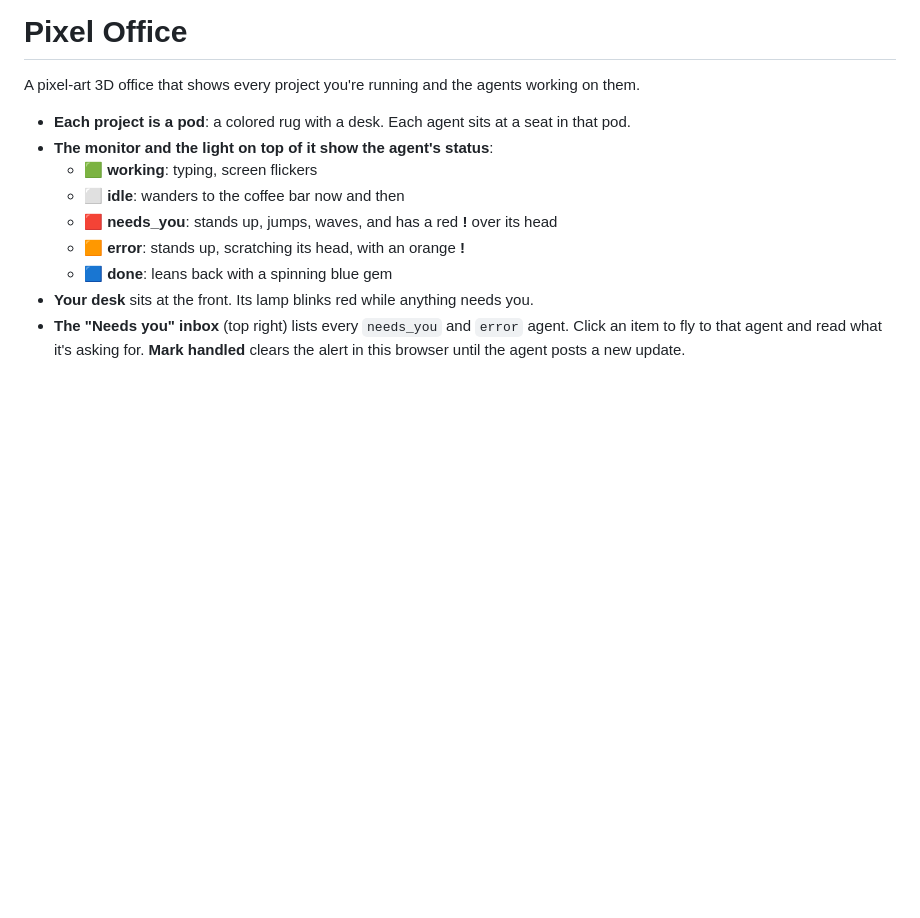
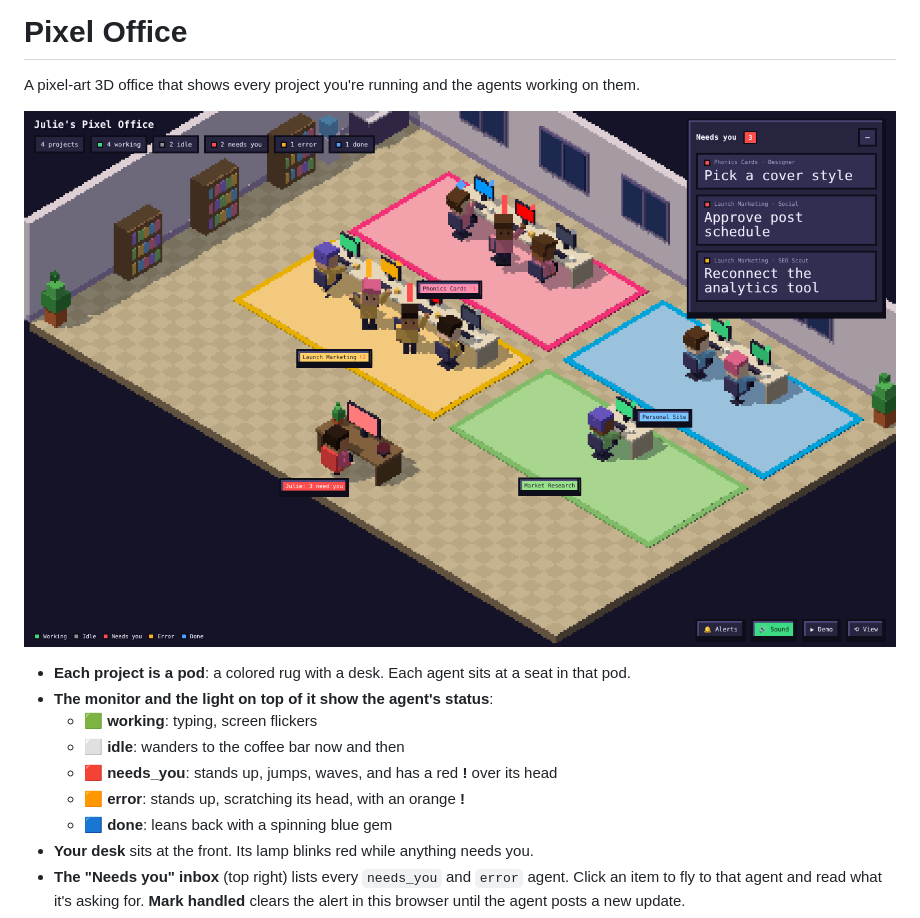
Before and after one commit to julieyukang/julieyukang.github.io, a Markdown page: office/README.md, the part around the change. GitHub-like rendering; pictures changed too: office/preview.png (added); blank space fills up the shorter version.

Commit message:
Add pixel office preview screenshot
Co-Authored-By: Claude Opus 5.5 <noreply@anthropic.com>
Claude-Session: https://claude.ai/code/session_01CAzKDW1vU3rRWz2eZ3JcoG

```diff
--- a/office/README.md
+++ b/office/README.md
@@ -1,6 +1,8 @@
 # Pixel Office
 
 A pixel-art 3D office that shows every project you're running and the agents working on them.
+
+![Pixel Office preview](preview.png)
 
 - **Each project is a pod**: a colored rug with a desk. Each agent sits at a seat in that pod.
 - **The monitor and the light on top of it show the agent's status**:
```
